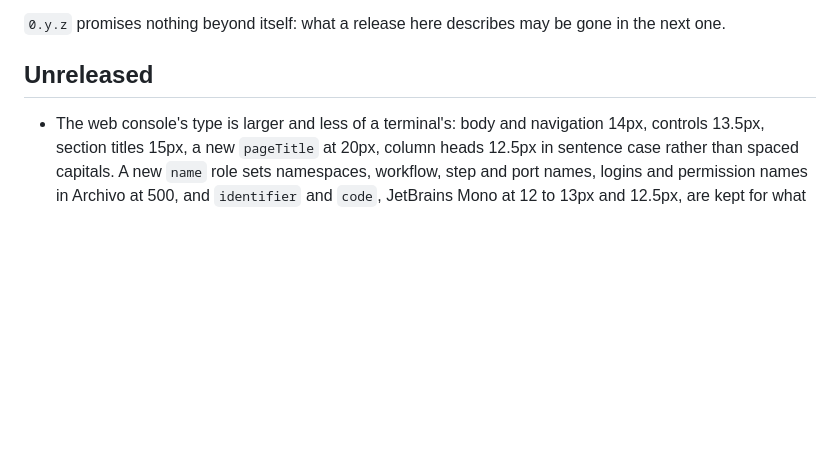
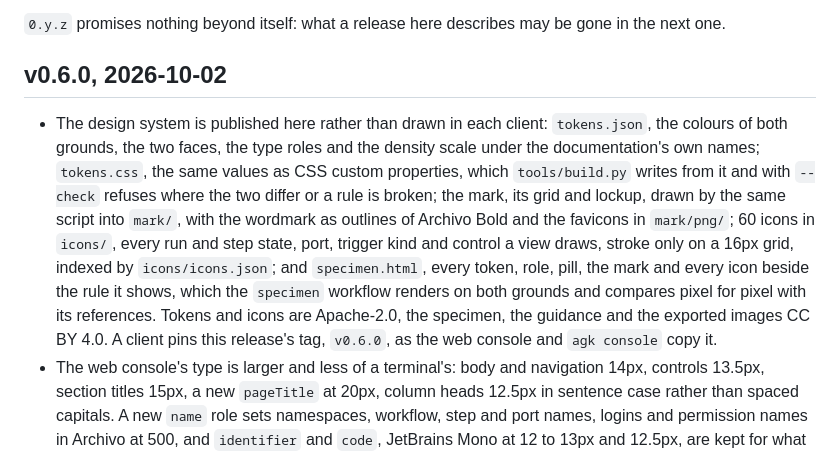
Before and after one commit to agentiik/design, a Markdown page: CHANGELOG.md, the part around the change. Drawn GitHub-style; blank space fills up the shorter version.

Commit message:
Record v0.6.0

```diff
--- a/CHANGELOG.md
+++ b/CHANGELOG.md
@@ -6,8 +6,9 @@ Every repository of the project carries the same version and is tagged at the sa
 
 `0.y.z` promises nothing beyond itself: what a release here describes may be gone in the next one.
 
-## Unreleased
+## v0.6.0, 2026-10-02
 
+- The design system is published here rather than drawn in each client: `tokens.json`, the colours of both grounds, the two faces, the type roles and the density scale under the documentation's own names; `tokens.css`, the same values as CSS custom properties, which `tools/build.py` writes from it and with `--check` refuses where the two differ or a rule is broken; the mark, its grid and lockup, drawn by the same script into `mark/`, with the wordmark as outlines of Archivo Bold and the favicons in `mark/png/`; 60 icons in `icons/`, every run and step state, port, trigger kind and control a view draws, stroke only on a 16px grid, indexed by `icons/icons.json`; and `specimen.html`, every token, role, pill, the mark and every icon beside the rule it shows, which the `specimen` workflow renders on both grounds and compares pixel for pixel with its references. Tokens and icons are Apache-2.0, the specimen, the guidance and the exported images CC BY 4.0. A client pins this release's tag, `v0.6.0`, as the web console and `agk console` copy it.
 - The web console's type is larger and less of a terminal's: body and navigation 14px, controls 13.5px, section titles 15px, a new `pageTitle` at 20px, column heads 12.5px in sentence case rather than spaced capitals. A new `name` role sets namespaces, workflow, step and port names, logins and permission names in Archivo at 500, and `identifier` and `code`, JetBrains Mono at 12 to 13px and 12.5px, are kept for what is code: run identifiers, digests, exit codes, YAML, JSON and logs. The specimen's rule says so, and its state pills are set in Archivo.
 - `sidebar.width` and `sidebar.collapsed`, 232 and 56px, are the web console's navigation down its left side, and `row.header` is 36px.
 - `window.min`, the 1280px the web console assumed, gives way to `window.compact` and `window.narrow`, 1100 and 760px: under the first the sidebar folds to its icons, under the second it opens over the screen as a drawer, since the console is now drawn at any width.
```
